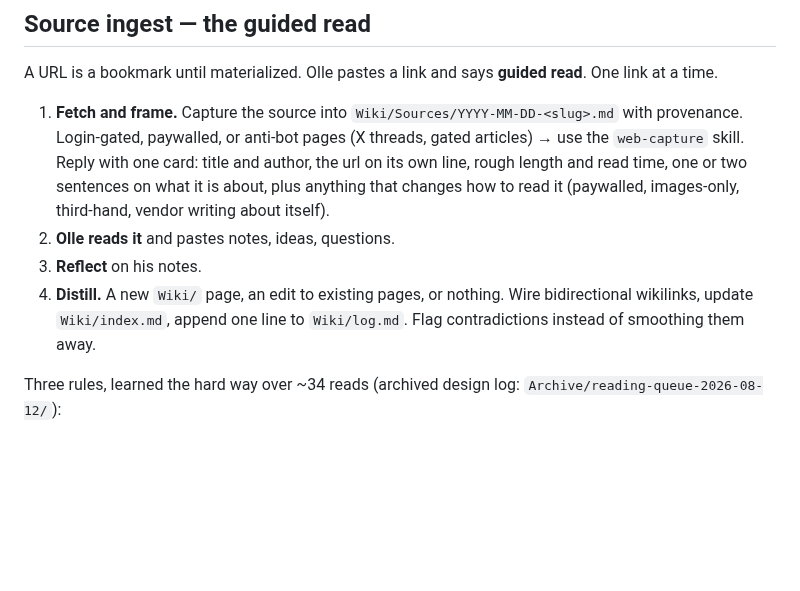
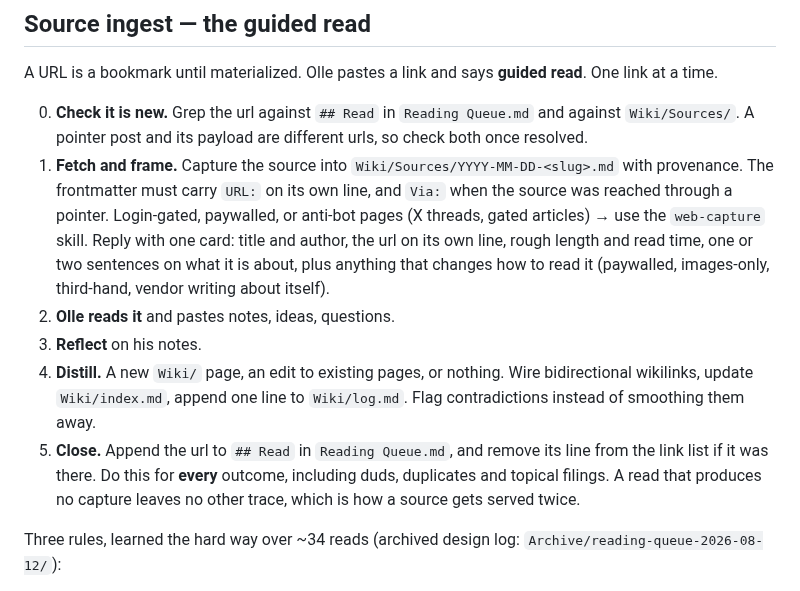
Before and after one commit to okruber/skills, a Markdown page: skills/obsidian-vault-assistant/KNOWLEDGE.md, the part around the change. Drawn GitHub-style; blank space fills up the shorter version.

Commit message:
obsidian-vault-assistant: track processed urls in a Read list
Source captures only record reads that produced a capture; duds,
duplicates and folds left no trace, which is how a url got served twice.
Add a check step and a close step around the guided read.

```diff
--- a/skills/obsidian-vault-assistant/KNOWLEDGE.md
+++ b/skills/obsidian-vault-assistant/KNOWLEDGE.md
@@ -21,10 +21,12 @@ Concretely: meeting agendas, prep, checklists, and per-task working notes stay w
 
 A URL is a bookmark until materialized. Olle pastes a link and says **guided read**. One link at a time.
 
-1. **Fetch and frame.** Capture the source into `Wiki/Sources/YYYY-MM-DD-<slug>.md` with provenance. Login-gated, paywalled, or anti-bot pages (X threads, gated articles) → use the `web-capture` skill. Reply with one card: title and author, the url on its own line, rough length and read time, one or two sentences on what it is about, plus anything that changes how to read it (paywalled, images-only, third-hand, vendor writing about itself).
+0. **Check it is new.** Grep the url against `## Read` in `Reading Queue.md` and against `Wiki/Sources/`. A pointer post and its payload are different urls, so check both once resolved.
+1. **Fetch and frame.** Capture the source into `Wiki/Sources/YYYY-MM-DD-<slug>.md` with provenance. The frontmatter must carry `URL:` on its own line, and `Via:` when the source was reached through a pointer. Login-gated, paywalled, or anti-bot pages (X threads, gated articles) → use the `web-capture` skill. Reply with one card: title and author, the url on its own line, rough length and read time, one or two sentences on what it is about, plus anything that changes how to read it (paywalled, images-only, third-hand, vendor writing about itself).
 2. **Olle reads it** and pastes notes, ideas, questions.
 3. **Reflect** on his notes.
 4. **Distill.** A new `Wiki/` page, an edit to existing pages, or nothing. Wire bidirectional wikilinks, update `Wiki/index.md`, append one line to `Wiki/log.md`. Flag contradictions instead of smoothing them away.
+5. **Close.** Append the url to `## Read` in `Reading Queue.md`, and remove its line from the link list if it was there. Do this for **every** outcome, including duds, duplicates and topical filings. A read that produces no capture leaves no other trace, which is how a source gets served twice.
 
 Three rules, learned the hard way over ~34 reads (archived design log: `Archive/reading-queue-2026-08-12/`):
 
```
